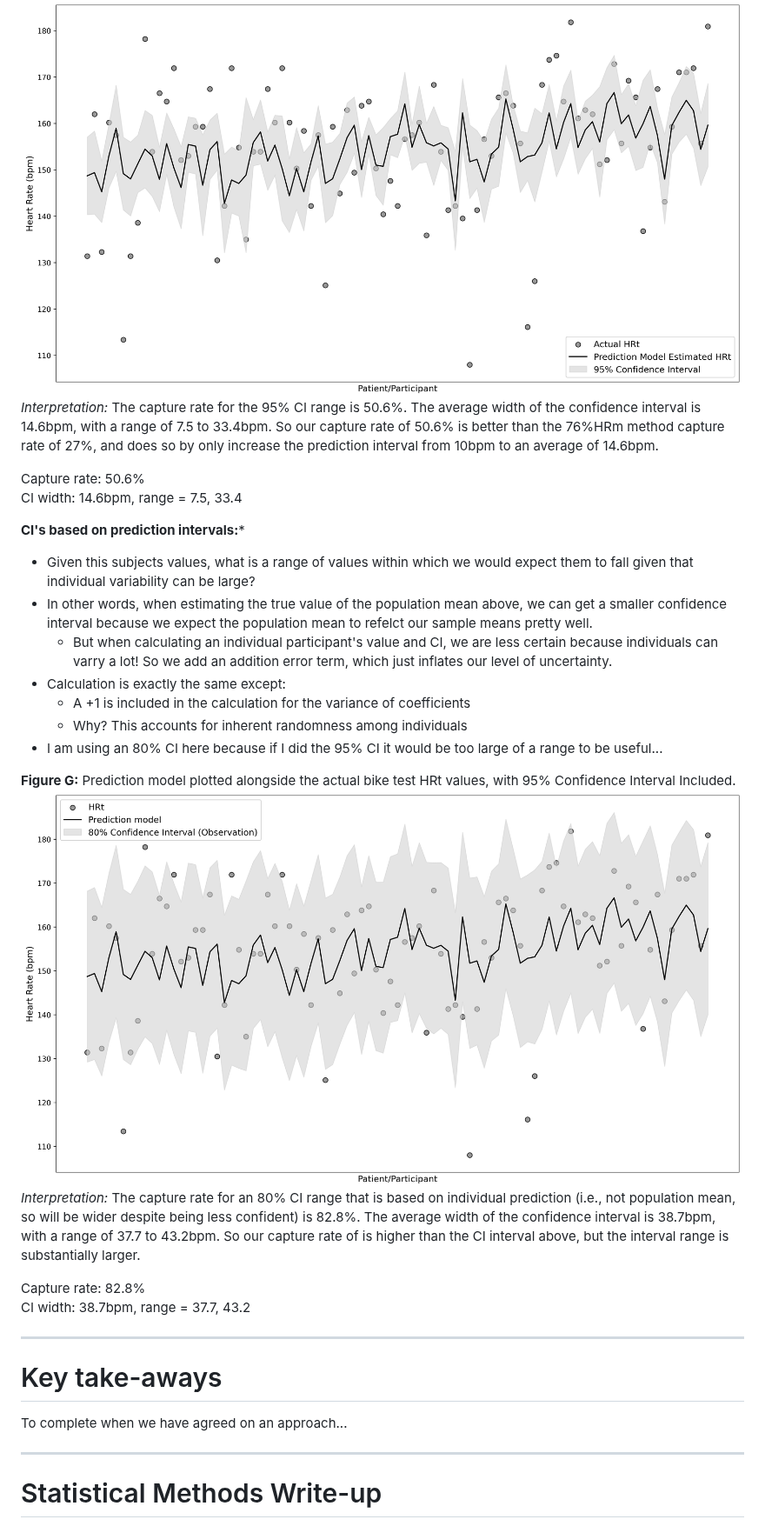
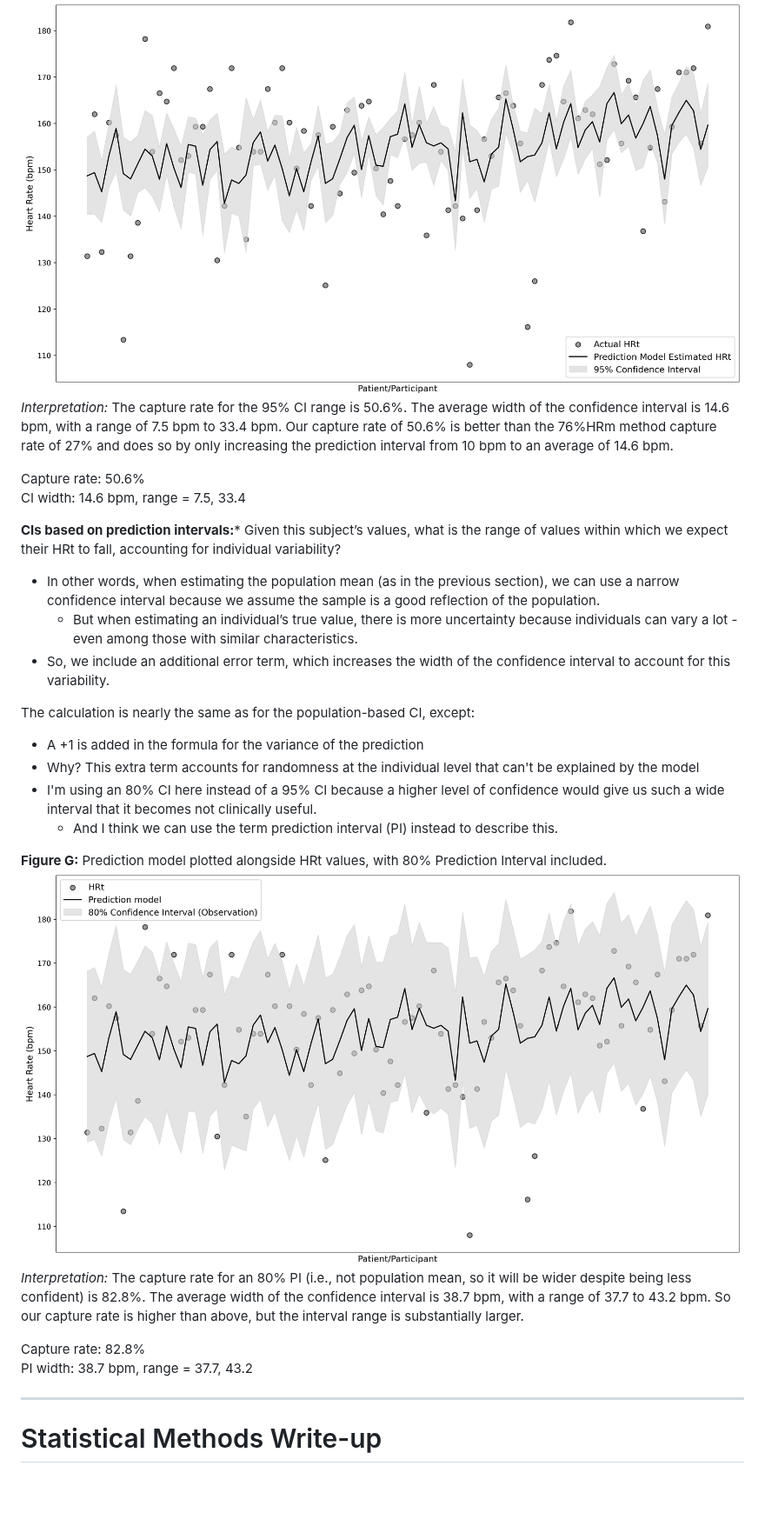
Before and after one commit to wingersonMJ/Exercise_test_HRm, a Markdown page: README.md, the part around one of its changes. Shown at 87% size. Drawn GitHub-style; blank space fills up the shorter version.

```diff
--- a/README.md
+++ b/README.md
@@ -285,31 +287,30 @@ There are two approaches that we can use for confidence intervals (CI). We could
 <img src="figs/Prediction_model_95CImean.png" alt="prediction model and 95% CI" width="1000">
-*Interpretation:* The capture rate for the 95% CI range is 50.6%. The average width of the confidence interval is 14.6bpm, with a range of 7.5 to 33.4bpm. So our capture rate of 50.6% is better than the 76%HRm method capture rate of 27%, and does so by only increase the prediction interval from 10bpm to an average of 14.6bpm.
+*Interpretation:* The capture rate for the 95% CI range is 50.6%. The average width of the confidence interval is 14.6 bpm, with a range of 7.5 bpm to 33.4 bpm. Our capture rate of 50.6% is better than the 76%HRm method capture rate of 27% and does so by only increasing the prediction interval from 10 bpm to an average of 14.6 bpm.
 
 Capture rate: 50.6%
-CI width: 14.6bpm, range = 7.5, 33.4
+CI width: 14.6 bpm, range = 7.5, 33.4
 
 
-**CI's based on prediction intervals:***
-- Given this subjects values, what is a range of values within which we would expect them to fall given that individual variability can be large?
-- In other words, when estimating the true value of the population mean above, we can get a smaller confidence interval because we expect the population mean to refelct our sample means pretty well.
-  - But when calculating an individual participant's value and CI, we are less certain because individuals can varry a lot! So we add an addition error term, which just inflates our level of uncertainty.
-- Calculation is exactly the same except:
-  - A +1 is included in the calculation for the variance of coefficients
-  - Why? This accounts for inherent randomness among individuals
- - I am using an 80% CI here because if I did the 95% CI it would be too large of a range to be useful...
 
-**Figure G:** Prediction model plotted alongside the actual bike test HRt values, with 95% Confidence Interval Included.
-<img src="figs/Prediction_model_80CIobservation.png" alt="prediction model and 80% CI for the individual prediction" width="1000">
-*Interpretation:* The capture rate for an 80% CI range that is based on individual prediction (i.e., not population mean, so will be wider despite being less confident) is 82.8%. The average width of the confidence interval is 38.7bpm, with a range of 37.7 to 43.2bpm. So our capture rate of is higher than the CI interval above, but the interval range is substantially larger.
+**CIs based on prediction intervals:***
+Given this subject’s values, what is the range of values within which we expect their HRt to fall, accounting for individual variability?
+- In other words, when estimating the population mean (as in the previous section), we can use a narrow confidence interval because we assume the sample is a good reflection of the population.
+  - But when estimating an individual’s true value, there is more uncertainty because individuals can vary a lot - even among those with similar characteristics.
+- So, we include an additional error term, which increases the width of the confidence interval to account for this variability.
+
+The calculation is nearly the same as for the population-based CI, except:
+- A +1 is added in the formula for the variance of the prediction
+- Why? This extra term accounts for randomness at the individual level that can't be explained by the model
+- I'm using an 80% CI here instead of a 95% CI because a higher level of confidence would give us such a wide interval that it becomes not clinically useful.
+  - And I think we can use the term prediction interval (PI) instead to describe this.
+
+
+**Figure G:** Prediction model plotted alongside HRt values, with 80% Prediction Interval included.
+<img src="figs/Prediction_model_80CIobservation.png" alt="prediction model and 80% PI for the individual prediction" width="1000">
+*Interpretation:* The capture rate for an 80% PI (i.e., not population mean, so it will be wider despite being less confident) is 82.8%. The average width of the confidence interval is 38.7 bpm, with a range of 37.7 to 43.2 bpm. So our capture rate is higher than above, but the interval range is substantially larger.
 
 Capture rate: 82.8%
-CI width: 38.7bpm, range =  37.7, 43.2
-
----
-
-# Key take-aways
-
-To complete when we have agreed on an approach...
+PI width: 38.7 bpm, range = 37.7, 43.2
 
 ---
 
```
Also changed, not shown: other parts of README.md (+21 -18 lines).
